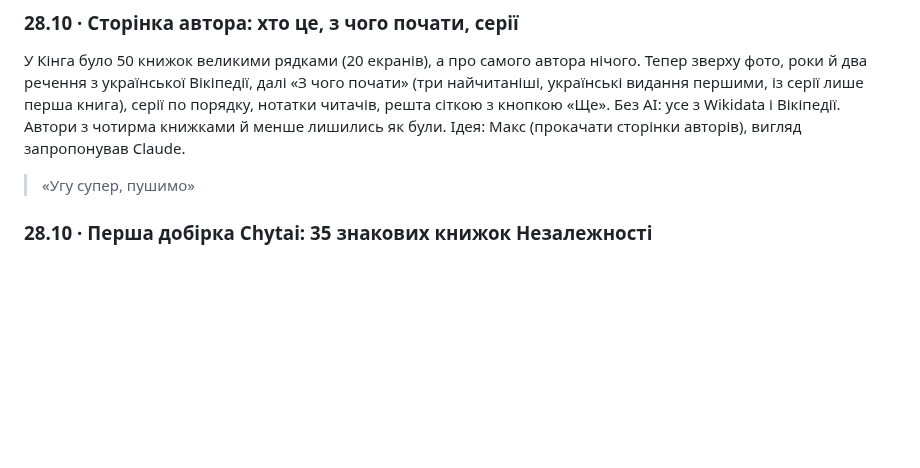
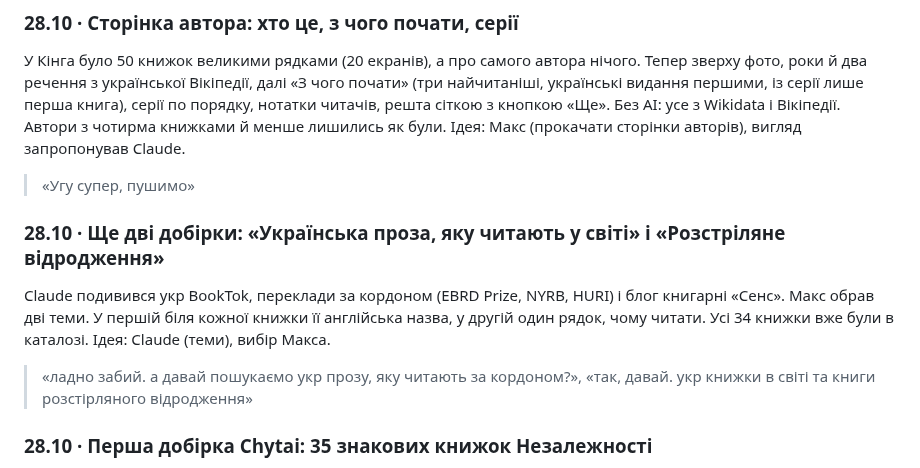
Before and after one commit to imax/chytai, a Markdown page: docs/decisions.md, the part around the change. Rendered like a GitHub page; blank space fills up the shorter version.

Commit message:
decisions: two more editorial lists
Co-Authored-By: Claude Opus 5.5 <noreply@anthropic.com>
Claude-Session: https://claude.ai/code/session_01EE9gMEQPvVnqNsmmVyLt1b

```diff
--- a/docs/decisions.md
+++ b/docs/decisions.md
@@ -13,6 +13,11 @@
 У Кінга було 50 книжок великими рядками (20 екранів), а про самого автора нічого. Тепер зверху фото, роки й два речення з української Вікіпедії, далі «З чого почати» (три найчитаніші, українські видання першими, із серії лише перша книга), серії по порядку, нотатки читачів, решта сіткою з кнопкою «Ще». Без AI: усе з Wikidata і Вікіпедії. Автори з чотирма книжками й менше лишились як були.
 Ідея: Макс (прокачати сторінки авторів), вигляд запропонував Claude.
 > «Угу супер, пушимо»
+
+### 28.10 · Ще дві добірки: «Українська проза, яку читають у світі» і «Розстріляне відродження»
+Claude подивився укр BookTok, переклади за кордоном (EBRD Prize, NYRB, HURI) і блог книгарні «Сенс». Макс обрав дві теми. У першій біля кожної книжки її англійська назва, у другій один рядок, чому читати. Усі 34 книжки вже були в каталозі.
+Ідея: Claude (теми), вибір Макса.
+> «ладно забий. а давай пошукаємо укр прозу, яку читають за кордоном?», «так, давай. укр книжки в світі та книги розстірляного відродження»
 
 ### 28.10 · Перша добірка Chytai: 35 знакових книжок Незалежності
 Claude запропонував 10 тем перших добірок (осінь, пам'ятні дати, премії, «перша книжка після перерви»). Макс обрав першою топ-15 голосування «Знакові видання Незалежності» в Дії, з кількістю голосів біля кожної книжки. Книжку, якої бракувало в каталозі («Людина на перехресті» Козловського), додали.
```
